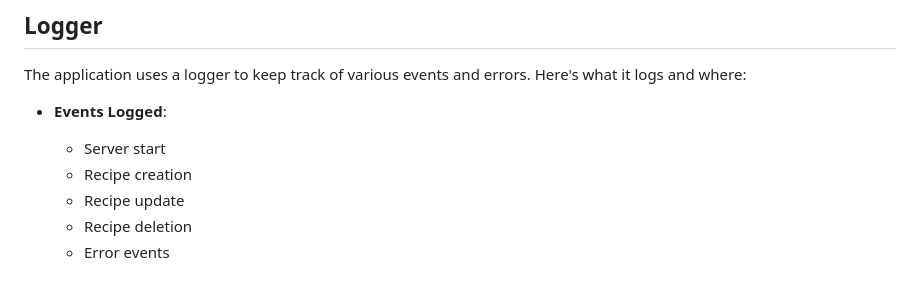
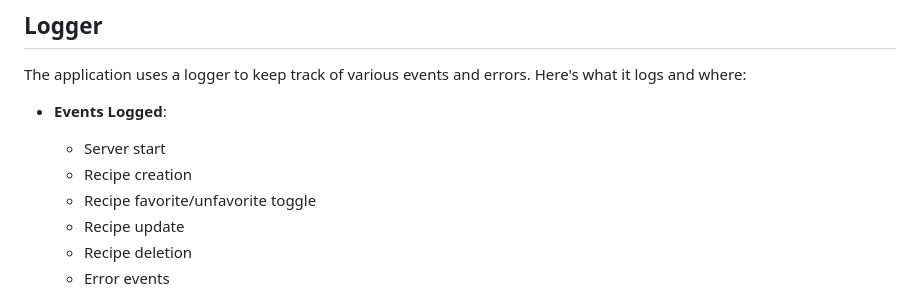
Before and after one commit to Styri/Recipe-Manager, a Markdown page: README.md, the part around the change. Drawn GitHub-style.

```diff
--- a/README.md
+++ b/README.md
@@ -49,6 +49,7 @@ The application uses a logger to keep track of various events and errors. Here's
 - **Events Logged**:
   - Server start
   - Recipe creation
+  - Recipe favorite/unfavorite toggle
   - Recipe update
   - Recipe deletion
   - Error events
```
